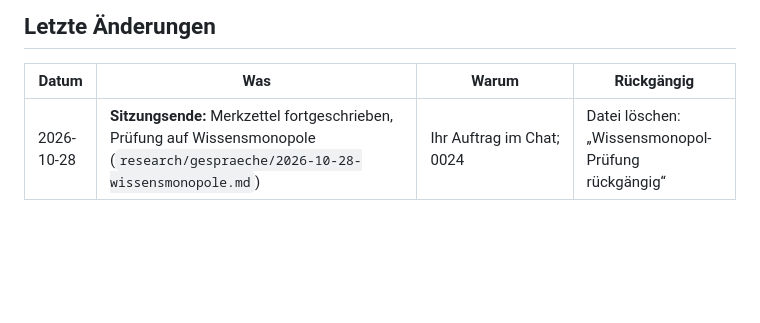
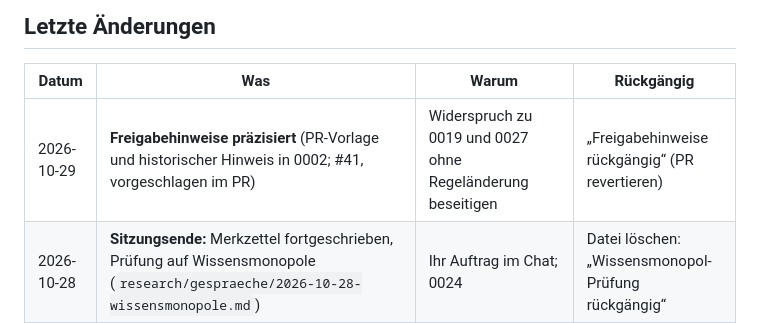
Before and after one commit to esany/design-lab, a Markdown page: stand.md, the part around the change. Rendered like a GitHub page; blank space fills up the shorter version.

Commit message:
docs(#41): Freigabehinweise an 0019 und 0027 angleichen

```diff
--- a/stand.md
+++ b/stand.md
@@ -21,6 +21,7 @@ machen — es genügt zu sagen: **„… rückgängig“**.
 
 | Datum | Was | Warum | Rückgängig |
 |---|---|---|---|
+| 2026-10-29 | **Freigabehinweise präzisiert** (PR-Vorlage und historischer Hinweis in 0002; #41, vorgeschlagen im PR) | Widerspruch zu 0019 und 0027 ohne Regeländerung beseitigen | „Freigabehinweise rückgängig“ (PR revertieren) |
 | 2026-10-28 | **Sitzungsende:** Merkzettel fortgeschrieben, Prüfung auf Wissensmonopole (`research/gespraeche/2026-10-28-wissensmonopole.md`) | Ihr Auftrag im Chat; 0024 | Datei löschen: „Wissensmonopol-Prüfung rückgängig“ |
 | 2026-10-28 | **Issues #42, #43, #44 geschlossen** (Kontrast, Prüffälle mit zweitem Modell, Prüfung der Studie; nicht geplant, nichts gelöscht). Zuvor irrtümlich geschlossene Werke-Issues wieder geöffnet, deren Merkzettel-Änderung zurückgenommen | Ihre Anweisung im Chat | Issues wieder öffnen: „Prüf-Issues wieder öffnen“ |
 | 2026-10-28 | **Codex/Work nur in begründeten Fällen** (0025 Antwort 4, Skill `issue` B1 Punkt 7, Merkzettel System) | Ihre Vorgabe im Chat | „Regel Codex-Einsatz rückgängig“ (PR zurücknehmen) |
```
